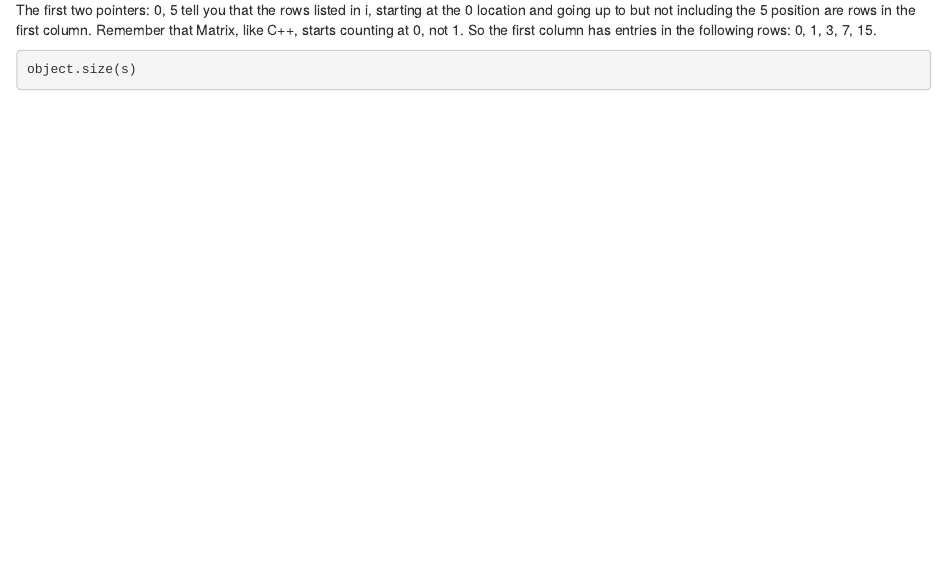
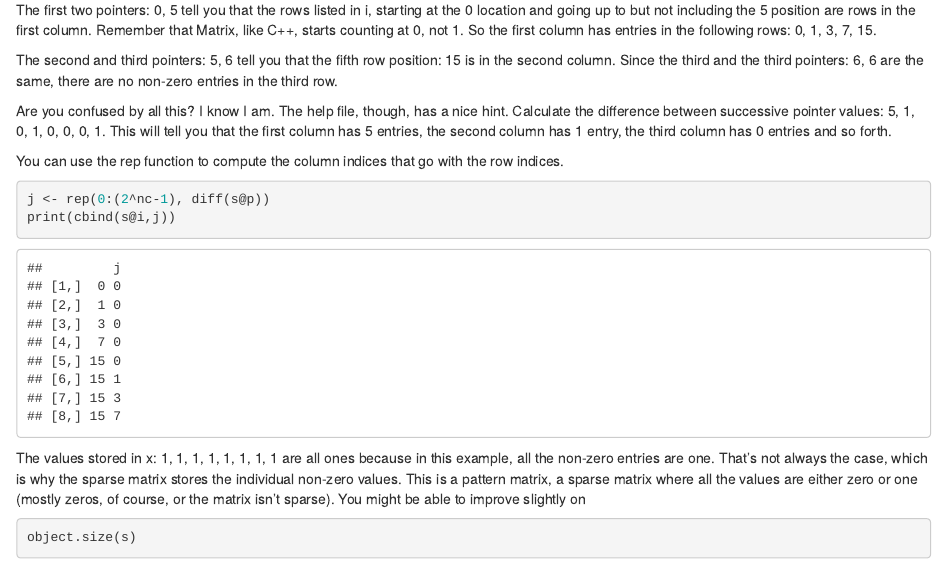
Before and after one commit to pmean/sparse-matrices, an R Markdown document (sparse.Rmd): the page in a window 1100 px wide, from 2330 px down. Rendered offline with R 4.5, knitr and Pandoc, with nearby package versions.

Commit message:
Explain pointers.

````diff
--- a/sparse.Rmd
+++ b/sparse.Rmd
@@ -77,6 +77,27 @@ at the `r s@p[1]` location and going up to but not including the `r s@p[2]` posi
 are rows in the first column. Remember that Matrix, like C++, starts counting at 0,
 not 1. So the first column has entries in the following rows: `r s@i[(s@p[1]+1):s@p[2]]`.
 
+The second and third pointers: `r s@p[2:3]` tell you that the fifth row position: `r s@i[s@p[2]+1]`
+is in the second column. Since the third and the third pointers: `r s@p[3:4]` are the same, there
+are no non-zero entries in the third row.
+
+Are you confused by all this? I know I am. The help file, though, has a nice hint. Calculate the
+difference between successive pointer values: `r diff(s@p)`. This will tell you that the first
+column has `r diff(s@p)[1]` entries, the second column has `r diff(s@p)[2]` entry, the third
+column has `r diff(s@p)[3]` entries and so forth.
+
+You can use the rep function to compute the column indices that go with the row indices.
+
+```{r calculate column indices}
+j <- rep(0:(2^nc-1), diff(s@p))
+print(cbind(s@i,j))
+```
+
+The values stored in x: `r s@x` are all ones because in this example, all the non-zero entries are one.
+That's not always the case, which is why the sparse matrix stores the individual non-zero values.
+This is a pattern matrix, a sparse matrix where all the values are either zero or one (mostly zeros,
+of course, or the matrix isn't sparse). You might be able to improve slightly on
+
 ```{r examine sparse matrix}
 object.size(s)
 sum(m==s)
````
